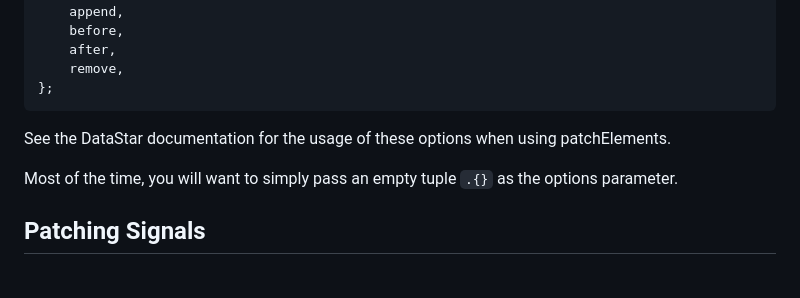
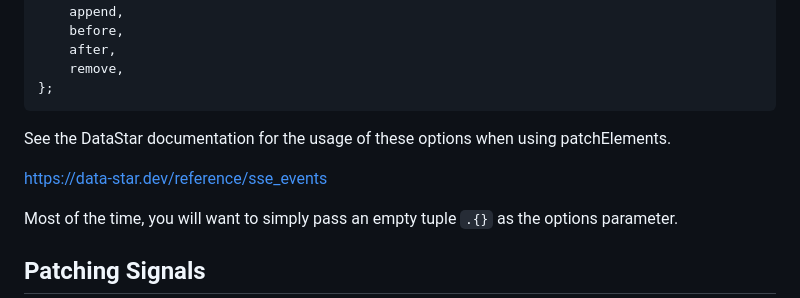
Before and after one commit to zigster64/datastar.http.zig, a Markdown page: README.md, the part around the change. Rendered like a GitHub page; blank space fills up the shorter version.

```diff
--- a/README.md
+++ b/README.md
@@ -170,6 +170,8 @@ pub const PatchMode = enum {
 
 See the DataStar documentation for the usage of these options when using patchElements.
 
+https://data-star.dev/reference/sse_events
+
 Most of the time, you will want to simply pass an empty tuple `.{}` as the options parameter.
 
 ## Patching Signals
```
